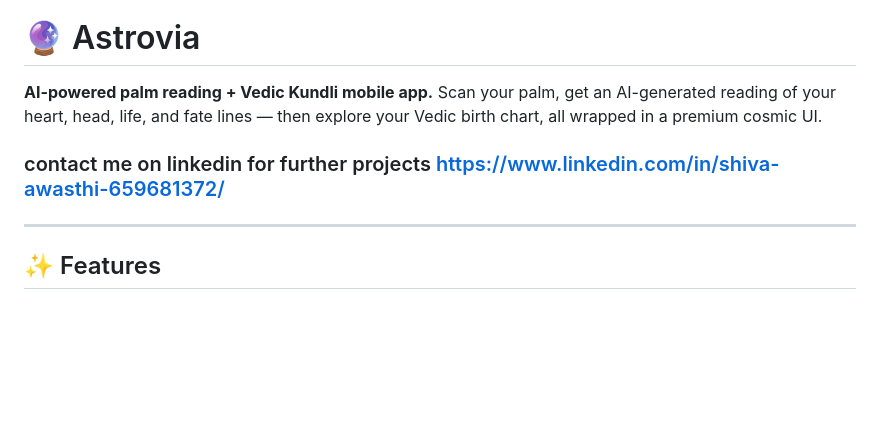
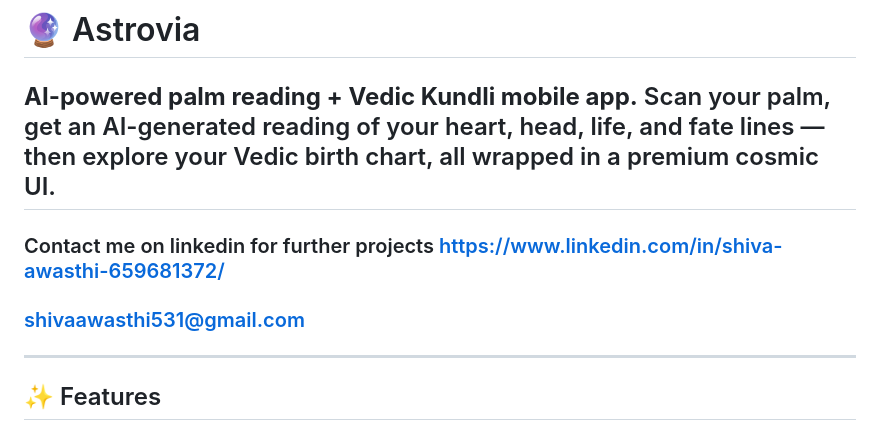
Before and after one commit to shivaawasthi531/Astrovia, a Markdown page: README.md, the part around the change. Rendered like a GitHub page; blank space fills up the shorter version.

```diff
--- a/README.md
+++ b/README.md
@@ -1,7 +1,9 @@
 # 🔮 Astrovia
 
 **AI-powered palm reading + Vedic Kundli mobile app.** Scan your palm, get an AI-generated reading of your heart, head, life, and fate lines — then explore your Vedic birth chart, all wrapped in a premium cosmic UI.
-### contact me on linkedin for further projects https://www.linkedin.com/in/shiva-awasthi-659681372/
+---
+### Contact me on linkedin for further projects https://www.linkedin.com/in/shiva-awasthi-659681372/
+### shivaawasthi531@gmail.com
 ---
 
 ## ✨ Features
```
